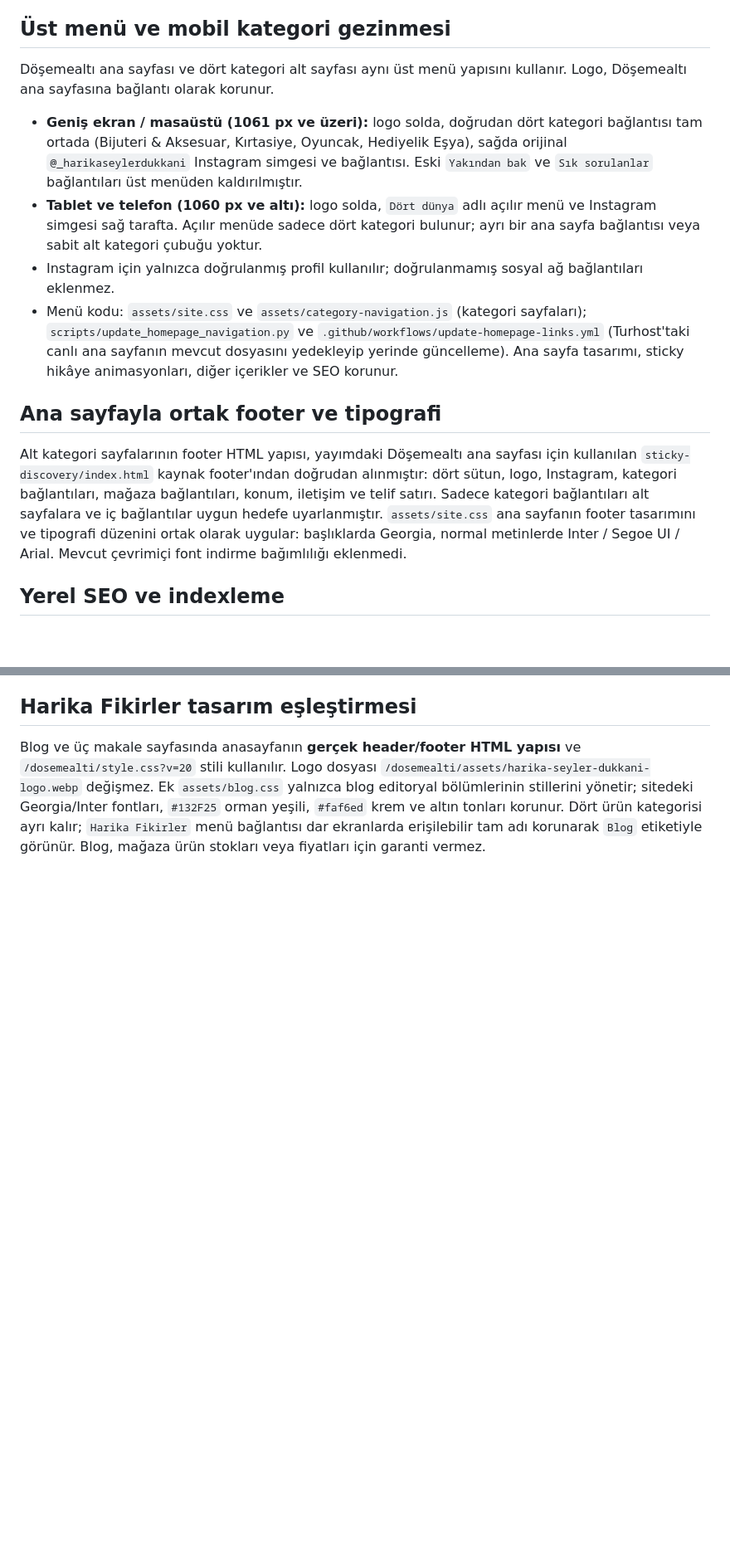
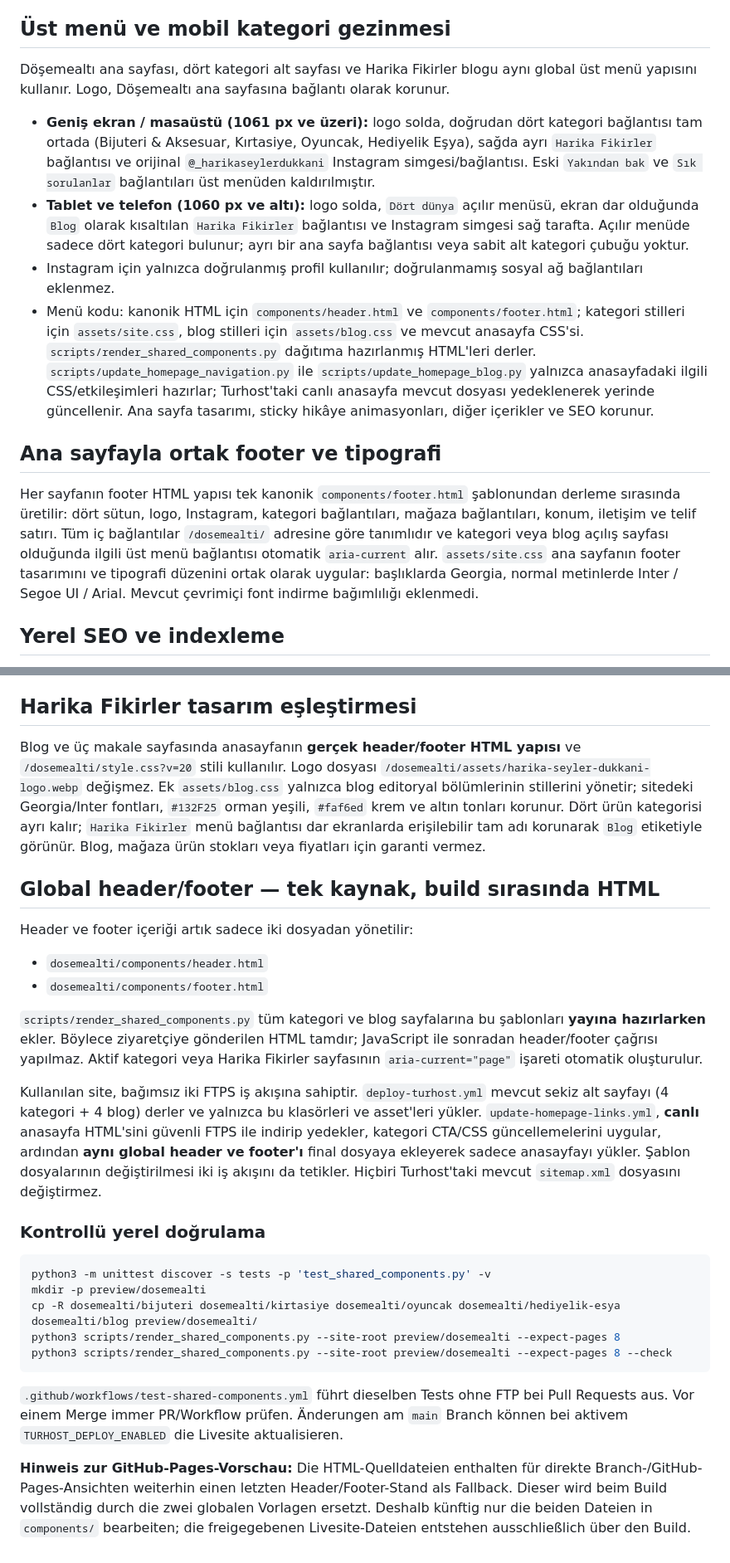
Before and after one commit to kemcap/harikaseylerdukkani, a Markdown page: dosemealti/README.md, 2 parts joined by grey strips. Shown at 83% size. GitHub-like rendering; blank space fills up the shorter version.

Commit message:
docs(shared): explain single-source header/footer and both safe build pipelines

````diff
--- a/dosemealti/README.md
+++ b/dosemealti/README.md
@@ -13,16 +13,16 @@ Her kategoride bir `index.html` bulunur. Ortak kaydırma ve bölüm animasyonlar
 
 ## Üst menü ve mobil kategori gezinmesi
 
-Döşemealtı ana sayfası ve dört kategori alt sayfası aynı üst menü yapısını kullanır. Logo, Döşemealtı ana sayfasına bağlantı olarak korunur.
+Döşemealtı ana sayfası, dört kategori alt sayfası ve Harika Fikirler blogu aynı global üst menü yapısını kullanır. Logo, Döşemealtı ana sayfasına bağlantı olarak korunur.
 
-- **Geniş ekran / masaüstü (1061 px ve üzeri):** logo solda, doğrudan dört kategori bağlantısı tam ortada (Bijuteri & Aksesuar, Kırtasiye, Oyuncak, Hediyelik Eşya), sağda orijinal `@_harikaseylerdukkani` Instagram simgesi ve bağlantısı. Eski `Yakından bak` ve `Sık sorulanlar` bağlantıları üst menüden kaldırılmıştır.
-- **Tablet ve telefon (1060 px ve altı):** logo solda, `Dört dünya` adlı açılır menü ve Instagram simgesi sağ tarafta. Açılır menüde sadece dört kategori bulunur; ayrı bir ana sayfa bağlantısı veya sabit alt kategori çubuğu yoktur.
+- **Geniş ekran / masaüstü (1061 px ve üzeri):** logo solda, doğrudan dört kategori bağlantısı tam ortada (Bijuteri & Aksesuar, Kırtasiye, Oyuncak, Hediyelik Eşya), sağda ayrı `Harika Fikirler` bağlantısı ve orijinal `@_harikaseylerdukkani` Instagram simgesi/bağlantısı. Eski `Yakından bak` ve `Sık sorulanlar` bağlantıları üst menüden kaldırılmıştır.
+- **Tablet ve telefon (1060 px ve altı):** logo solda, `Dört dünya` açılır menüsü, ekran dar olduğunda `Blog` olarak kısaltılan `Harika Fikirler` bağlantısı ve Instagram simgesi sağ tarafta. Açılır menüde sadece dört kategori bulunur; ayrı bir ana sayfa bağlantısı veya sabit alt kategori çubuğu yoktur.
 - Instagram için yalnızca doğrulanmış profil kullanılır; doğrulanmamış sosyal ağ bağlantıları eklenmez.
-- Menü kodu: `assets/site.css` ve `assets/category-navigation.js` (kategori sayfaları); `scripts/update_homepage_navigation.py` ve `.github/workflows/update-homepage-links.yml` (Turhost'taki canlı ana sayfanın mevcut dosyasını yedekleyip yerinde güncelleme). Ana sayfa tasarımı, sticky hikâye animasyonları, diğer içerikler ve SEO korunur.
+- Menü kodu: kanonik HTML için `components/header.html` ve `components/footer.html`; kategori stilleri için `assets/site.css`, blog stilleri için `assets/blog.css` ve mevcut anasayfa CSS'si. `scripts/render_shared_components.py` dağıtıma hazırlanmış HTML'leri derler. `scripts/update_homepage_navigation.py` ile `scripts/update_homepage_blog.py` yalnızca anasayfadaki ilgili CSS/etkileşimleri hazırlar; Turhost'taki canlı anasayfa mevcut dosyası yedeklenerek yerinde güncellenir. Ana sayfa tasarımı, sticky hikâye animasyonları, diğer içerikler ve SEO korunur.
 
 ## Ana sayfayla ortak footer ve tipografi
 
-Alt kategori sayfalarının footer HTML yapısı, yayımdaki Döşemealtı ana sayfası için kullanılan `sticky-discovery/index.html` kaynak footer'ından doğrudan alınmıştır: dört sütun, logo, Instagram, kategori bağlantıları, mağaza bağlantıları, konum, iletişim ve telif satırı. Sadece kategori bağlantıları alt sayfalara ve iç bağlantılar uygun hedefe uyarlanmıştır. `assets/site.css` ana sayfanın footer tasarımını ve tipografi düzenini ortak olarak uygular: başlıklarda Georgia, normal metinlerde Inter / Segoe UI / Arial. Mevcut çevrimiçi font indirme bağımlılığı eklenmedi.
+Her sayfanın footer HTML yapısı tek kanonik `components/footer.html` şablonundan derleme sırasında üretilir: dört sütun, logo, Instagram, kategori bağlantıları, mağaza bağlantıları, konum, iletişim ve telif satırı. Tüm iç bağlantılar `/dosemealti/` adresine göre tanımlıdır ve kategori veya blog açılış sayfası olduğunda ilgili üst menü bağlantısı otomatik `aria-current` alır. `assets/site.css` ana sayfanın footer tasarımını ve tipografi düzenini ortak olarak uygular: başlıklarda Georgia, normal metinlerde Inter / Segoe UI / Arial. Mevcut çevrimiçi font indirme bağımlılığı eklenmedi.
 
 ## Yerel SEO ve indexleme
 
@@ -50,3 +50,28 @@ GitHub Actions iş akışı `.github/workflows/deploy-turhost.yml` dosyasındad
 ## Harika Fikirler tasarım eşleştirmesi
 
 Blog ve üç makale sayfasında anasayfanın **gerçek header/footer HTML yapısı** ve `/dosemealti/style.css?v=20` stili kullanılır. Logo dosyası `/dosemealti/assets/harika-seyler-dukkani-logo.webp` değişmez. Ek `assets/blog.css` yalnızca blog editoryal bölümlerinin stillerini yönetir; sitedeki Georgia/Inter fontları, `#132F25` orman yeşili, `#faf6ed` krem ve altın tonları korunur. Dört ürün kategorisi ayrı kalır; `Harika Fikirler` menü bağlantısı dar ekranlarda erişilebilir tam adı korunarak `Blog` etiketiyle görünür. Blog, mağaza ürün stokları veya fiyatları için garanti vermez.
+
+## Global header/footer — tek kaynak, build sırasında HTML
+
+Header ve footer içeriği artık sadece iki dosyadan yönetilir:
+
+- `dosemealti/components/header.html`
+- `dosemealti/components/footer.html`
+
+`scripts/render_shared_components.py` tüm kategori ve blog sayfalarına bu şablonları **yayına hazırlarken** ekler. Böylece ziyaretçiye gönderilen HTML tamdır; JavaScript ile sonradan header/footer çağrısı yapılmaz. Aktif kategori veya Harika Fikirler sayfasının `aria-current="page"` işareti otomatik oluşturulur.
+
+Kullanılan site, bağımsız iki FTPS iş akışına sahiptir. `deploy-turhost.yml` mevcut sekiz alt sayfayı (4 kategori + 4 blog) derler ve yalnızca bu klasörleri ve asset'leri yükler. `update-homepage-links.yml`, **canlı** anasayfa HTML'sini güvenli FTPS ile indirip yedekler, kategori CTA/CSS güncellemelerini uygular, ardından **aynı global header ve footer'ı** final dosyaya ekleyerek sadece anasayfayı yükler. Şablon dosyalarının değiştirilmesi iki iş akışını da tetikler. Hiçbiri Turhost'taki mevcut `sitemap.xml` dosyasını değiştirmez.
+
+### Kontrollü yerel doğrulama
+
+```bash
+python3 -m unittest discover -s tests -p 'test_shared_components.py' -v
+mkdir -p preview/dosemealti
+cp -R dosemealti/bijuteri dosemealti/kirtasiye dosemealti/oyuncak dosemealti/hediyelik-esya dosemealti/blog preview/dosemealti/
+python3 scripts/render_shared_components.py --site-root preview/dosemealti --expect-pages 8
+python3 scripts/render_shared_components.py --site-root preview/dosemealti --expect-pages 8 --check
+```
+
+`.github/workflows/test-shared-components.yml` führt dieselben Tests ohne FTP bei Pull Requests aus. Vor einem Merge immer PR/Workflow prüfen. Änderungen am `main` Branch können bei aktivem `TURHOST_DEPLOY_ENABLED` die Livesite aktualisieren.
+
+**Hinweis zur GitHub-Pages-Vorschau:** Die HTML-Quelldateien enthalten für direkte Branch-/GitHub-Pages-Ansichten weiterhin einen letzten Header/Footer-Stand als Fallback. Dieser wird beim Build vollständig durch die zwei globalen Vorlagen ersetzt. Deshalb künftig nur die beiden Dateien in `components/` bearbeiten; die freigegebenen Livesite-Dateien entstehen ausschließlich über den Build.
````
Also changed, not shown: other parts of dosemealti/README.md (+1 -1 lines).
